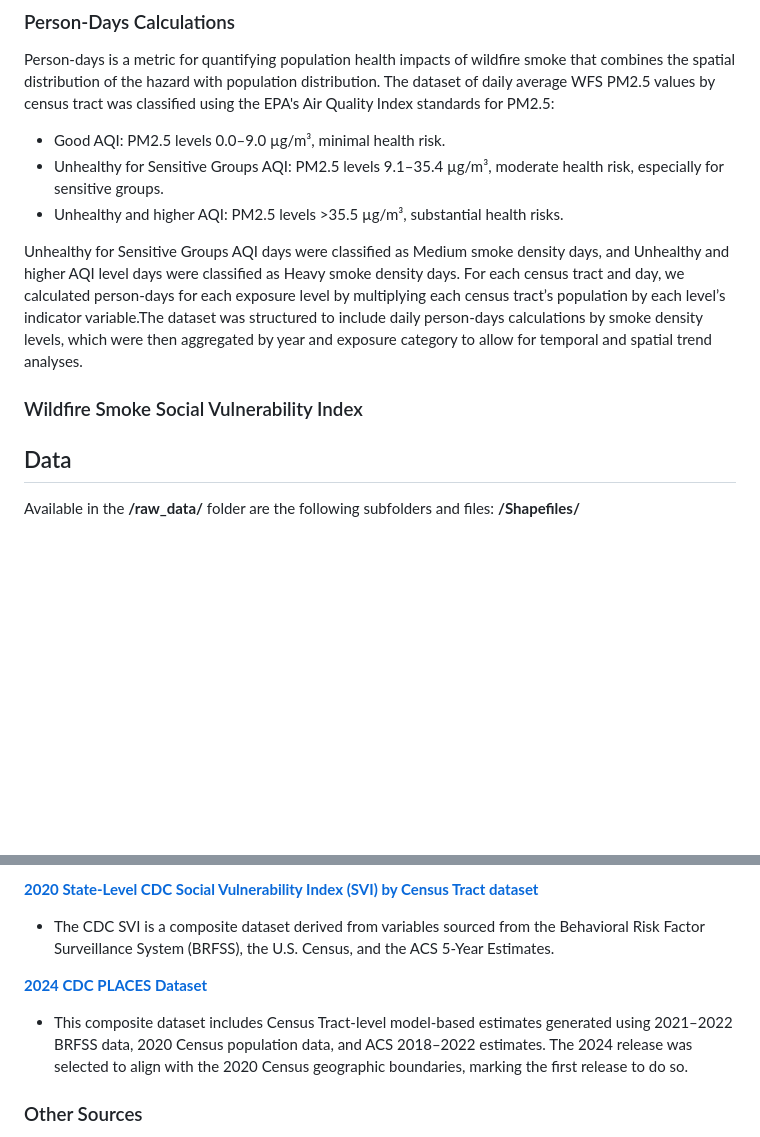
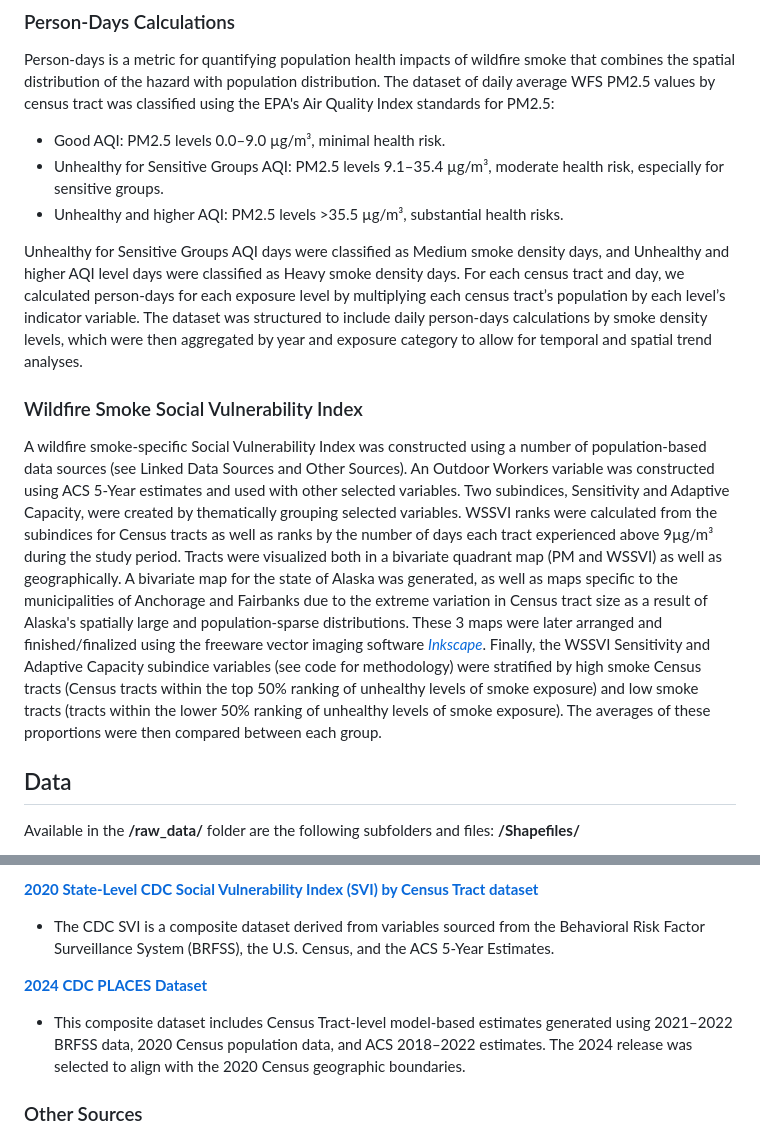
Before and after one commit to Hahn-Research-Group/Alaska_wildfire-smoke-metrics_2025, a Markdown page: README.md, 2 parts joined by grey strips. Rendered like a GitHub page; blank space fills up the shorter version.

```diff
--- a/README.md
+++ b/README.md
@@ -36,9 +36,10 @@ Person-days is a metric for quantifying population health impacts of wildfire sm
 * Unhealthy for Sensitive Groups AQI: PM2.5 levels 9.1–35.4 µg/m³, moderate health risk, especially for sensitive groups.
 * Unhealthy and higher AQI: PM2.5 levels >35.5 µg/m³, substantial health risks.
 
-Unhealthy for Sensitive Groups AQI days were classified as Medium smoke density days, and Unhealthy and higher AQI level days were classified as Heavy smoke density days. For each census tract and day, we calculated person-days for each exposure level by multiplying each census tract’s population by each level’s indicator variable.The dataset was structured to include daily person-days calculations by smoke density levels, which were then aggregated by year and exposure category to allow for temporal and spatial trend analyses.
+Unhealthy for Sensitive Groups AQI days were classified as Medium smoke density days, and Unhealthy and higher AQI level days were classified as Heavy smoke density days. For each census tract and day, we calculated person-days for each exposure level by multiplying each census tract’s population by each level’s indicator variable. The dataset was structured to include daily person-days calculations by smoke density levels, which were then aggregated by year and exposure category to allow for temporal and spatial trend analyses.
 
 ### Wildfire Smoke Social Vulnerability Index
+A wildfire smoke-specific Social Vulnerability Index was constructed using a number of population-based data sources (see Linked Data Sources and Other Sources). An Outdoor Workers variable was constructed using ACS 5-Year estimates and used with other selected variables. Two subindices, Sensitivity and Adaptive Capacity, were created by thematically grouping selected variables. WSSVI ranks were calculated from the subindices for Census tracts as well as ranks by the number of days each tract experienced above 9µg/m³ during the study period. Tracts were visualized both in a bivariate quadrant map (PM and WSSVI) as well as geographically. A bivariate map for the state of Alaska was generated, as well as maps specific to the municipalities of Anchorage and Fairbanks due to the extreme variation in Census tract size as a result of Alaska's spatially large and population-sparse distributions. These 3 maps were later arranged and finished/finalized using the freeware vector imaging software <i>[Inkscape](https://inkscape.org/)</i>. Finally, the WSSVI Sensitivity and Adaptive Capacity subindice variables (see code for methodology) were stratified by high smoke Census tracts (Census tracts within the top 50% ranking of unhealthy levels of smoke exposure) and low smoke tracts (tracts within the lower 50% ranking of unhealthy levels of smoke exposure). The averages of these proportions were then compared between each group.
 
 ## Data
 
@@ -64,7 +65,7 @@ Housed externally from the repo are the following sources used in the present co
 - The CDC SVI is a composite dataset derived from variables sourced from the Behavioral Risk Factor Surveillance System (BRFSS), the U.S. Census, and the ACS 5-Year Estimates.
 
 **[2024 CDC PLACES Dataset](https://www.atsdr.cdc.gov/place-health/php/svi/svi-data-documentation-download.html)**
-- This composite dataset includes Census Tract-level model-based estimates generated using 2021–2022 BRFSS data, 2020 Census population data, and ACS 2018–2022 estimates. The 2024 release was selected to align with the 2020 Census geographic boundaries, marking the first release to do so.
+- This composite dataset includes Census Tract-level model-based estimates generated using 2021–2022 BRFSS data, 2020 Census population data, and ACS 2018–2022 estimates. The 2024 release was selected to align with the 2020 Census geographic boundaries.
 
 ### Other Sources
 - US Census Bureau American Community Survey (ACS) 5-Year Estimates were accessed via the Census API using the R package <i> [tidycensus](https://walker-data.com/tidycensus/) </i>.
```
